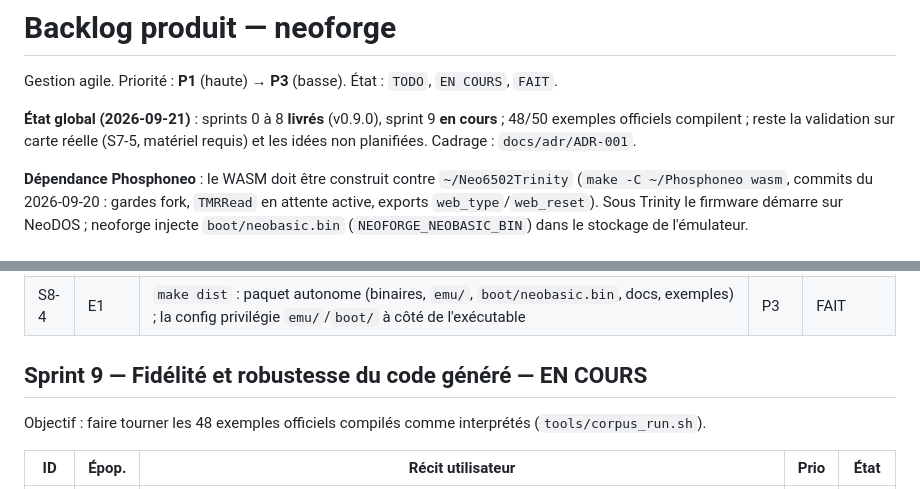
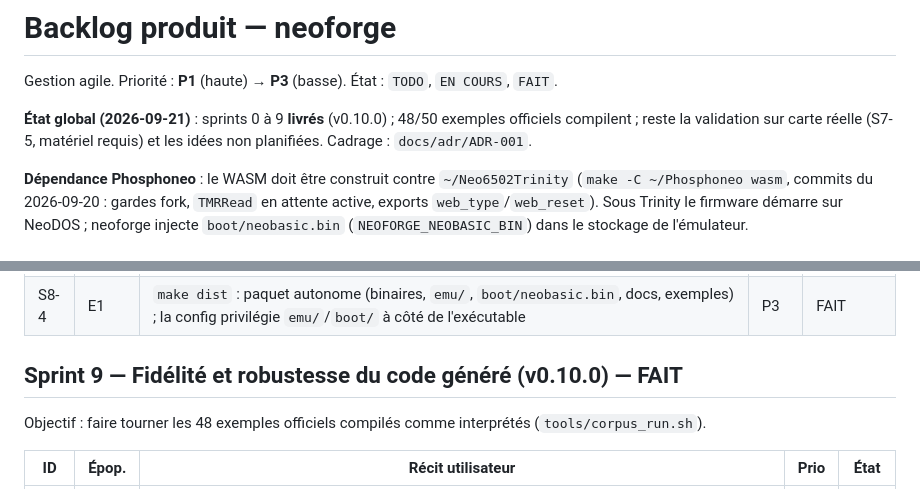
Before and after one commit to benedictemarty/neoforge, a Markdown page: docs/BACKLOG.md, 2 parts joined by grey strips. Drawn GitHub-style.

```diff
--- a/docs/BACKLOG.md
+++ b/docs/BACKLOG.md
@@ -2,7 +2,7 @@
 
 Gestion agile. Priorité : **P1** (haute) → **P3** (basse). État : `TODO`, `EN COURS`, `FAIT`.
 
-**État global (2026-09-21)** : sprints 0 à 8 **livrés** (v0.9.0), sprint 9 **en cours** ; 48/50 exemples officiels compilent ; reste la validation sur carte réelle (S7-5, matériel requis) et les idées non planifiées. Cadrage : `docs/adr/ADR-001`.
+**État global (2026-09-21)** : sprints 0 à 9 **livrés** (v0.10.0) ; 48/50 exemples officiels compilent ; reste la validation sur carte réelle (S7-5, matériel requis) et les idées non planifiées. Cadrage : `docs/adr/ADR-001`.
 
 **Dépendance Phosphoneo** : le WASM doit être construit contre `~/Neo6502Trinity` (`make -C ~/Phosphoneo wasm`, commits du 2026-09-20 : gardes fork, `TMRRead` en attente active, exports `web_type`/`web_reset`). Sous Trinity le firmware démarre sur NeoDOS ; neoforge injecte `boot/neobasic.bin` (`NEOFORGE_NEOBASIC_BIN`) dans le stockage de l'émulateur.
 
@@ -111,7 +111,7 @@ Objectif : ce qui est faisable sans matériel. Mesure `tools/bench.sh` (Phosphon
 | S8-3 | E5    | `input line #`/`print line #`, tortue (groupe 9), `cat` — différentiels `turtle.bsc` (texte + image) et `files.bsc` étendus | P3   | FAIT |
 | S8-4 | E1    | `make dist` : paquet autonome (binaires, `emu/`, `boot/neobasic.bin`, docs, exemples) ; la config privilégie `emu/`/`boot/` à côté de l'exécutable | P3   | FAIT |
 
-## Sprint 9 — Fidélité et robustesse du code généré — EN COURS
+## Sprint 9 — Fidélité et robustesse du code généré (v0.10.0) — FAIT
 
 Objectif : faire tourner les 48 exemples officiels compilés comme interprétés (`tools/corpus_run.sh`).
 
```
Also changed, not shown: CHANGELOG.md (+2 -0 lines), README.md (+1 -1 lines).
